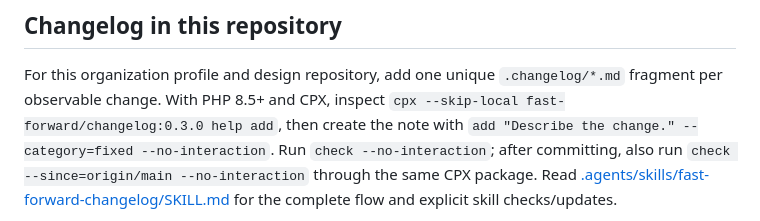
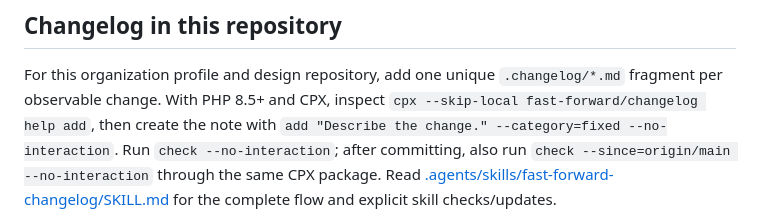
Before and after one commit to php-fast-forward/.github, a Markdown page: CONTRIBUTING.md, the part around the change. Rendered like a GitHub page.

Commit message:
docs: use the stable CPX command without a version constraint

```diff
--- a/CONTRIBUTING.md
+++ b/CONTRIBUTING.md
@@ -22,7 +22,7 @@ Use public, sanitized material in examples, screenshots, and logs. Exclude secre
 
 For this organization profile and design repository, add one unique
 `.changelog/*.md` fragment per observable change. With PHP 8.5+ and CPX, inspect
-`cpx --skip-local fast-forward/changelog:0.3.0 help add`, then create the note
+`cpx --skip-local fast-forward/changelog help add`, then create the note
 with `add "Describe the change." --category=fixed --no-interaction`.
 Run `check --no-interaction`; after committing, also run
 `check --since=origin/main --no-interaction` through the same CPX package.
```
